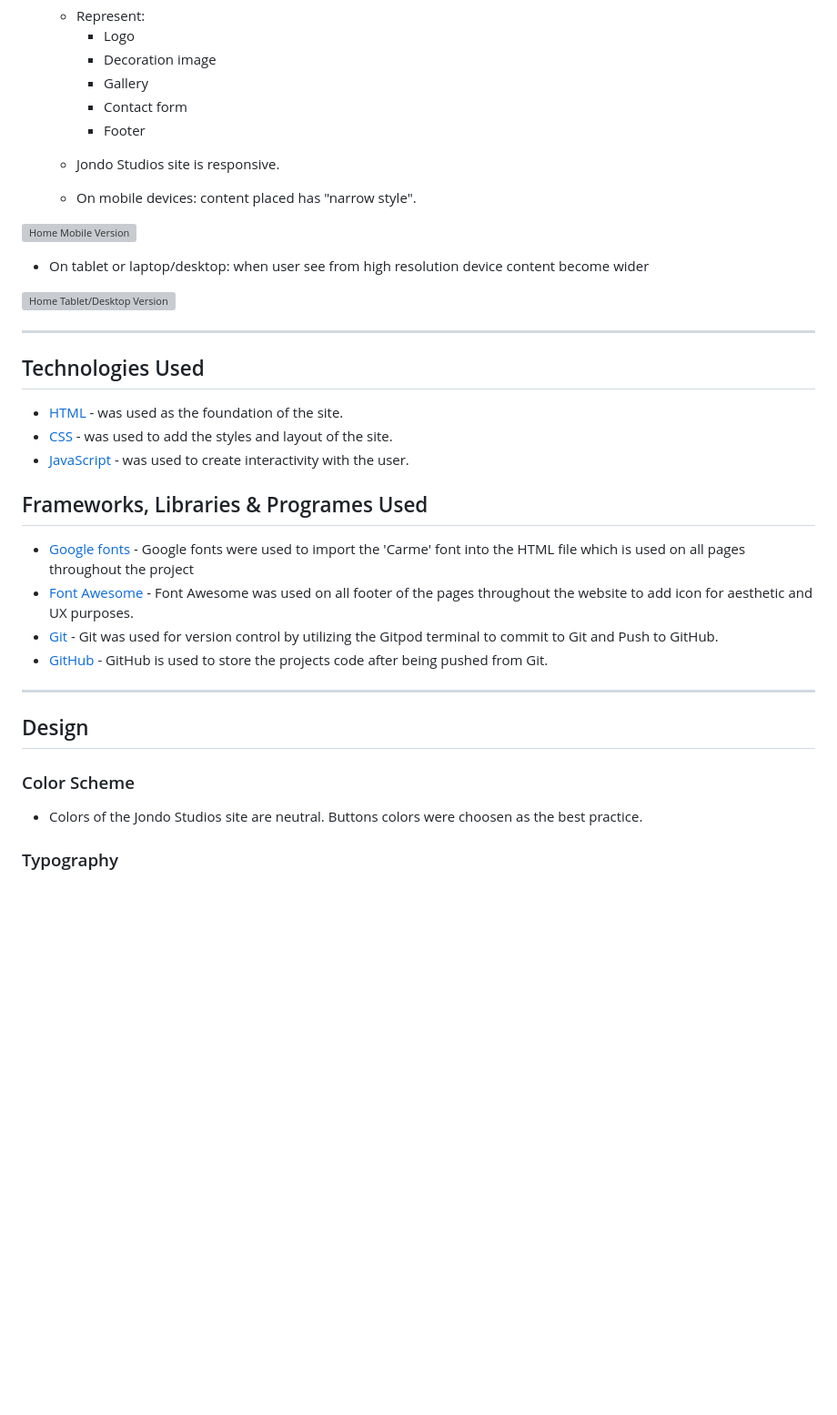
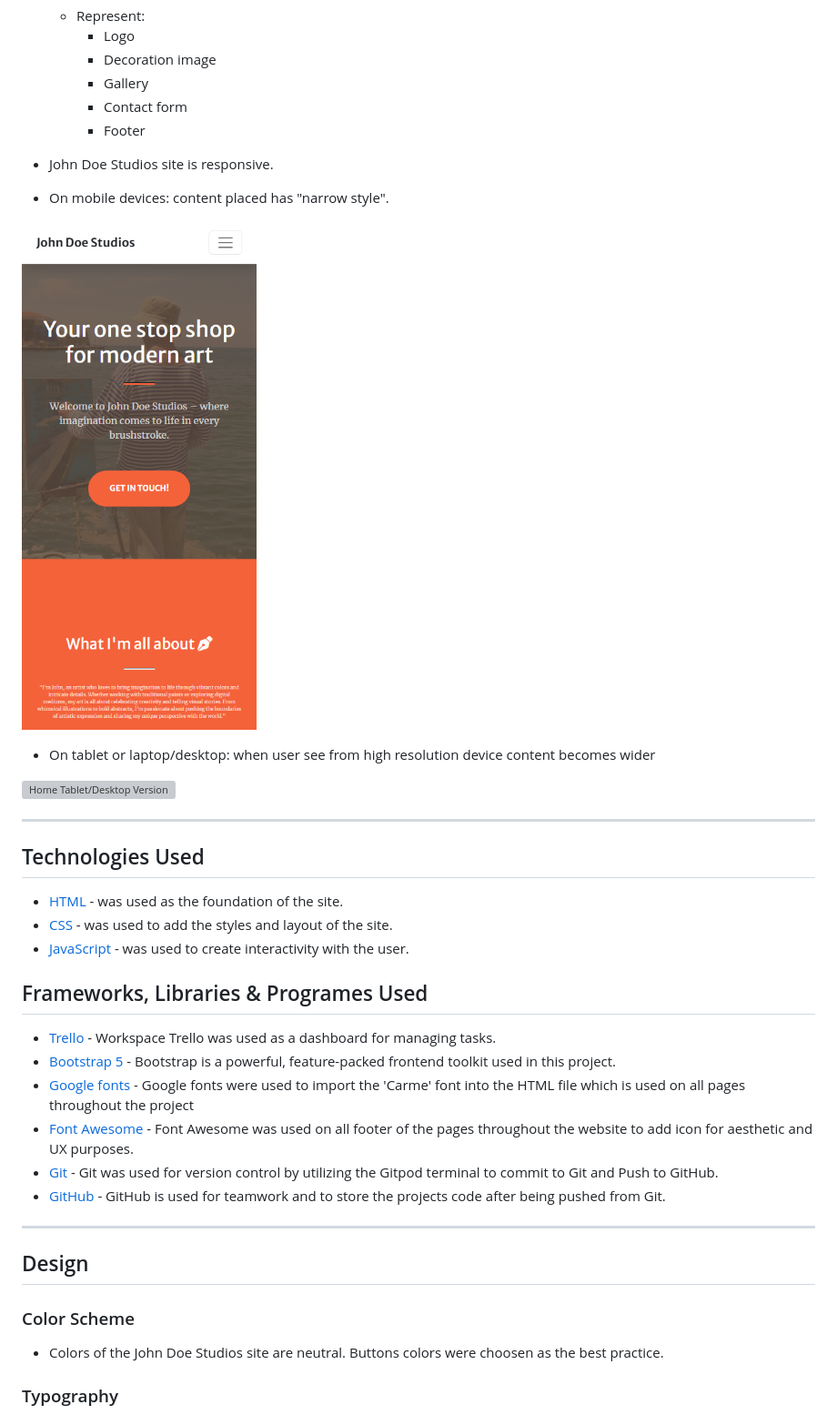
Before and after one commit to SimonMoynihan33/Hackathon-art-gallery, a Markdown page: README.md, the part around the change printed below. Shown: that part at 91% size. Drawn GitHub-style; pictures changed too: docs/mobile.png (added); blank space fills up the shorter version; grey boxes are pictures that could not be loaded.

```diff
--- a/README.md
+++ b/README.md
@@ -39,13 +39,13 @@ Jondo Studios can be accessed by this [link](https://barkode.github.io/art-galle
     * Contact form
     * Footer
 
-  * Jondo Studios site is responsive.
+- John Doe Studios site is responsive.
 
-  * On mobile devices: content placed has "narrow style".
+- On mobile devices: content placed has "narrow style".
 
 ![Home Mobile Version](docs/mobile.png)
 
-  * On tablet or laptop/desktop: when user see from high resolution device content become wider
+  * On tablet or laptop/desktop: when user see from high resolution device content becomes wider
 
 ![Home Tablet/Desktop Version](docs/desktop.png)
 
@@ -57,17 +57,19 @@ Jondo Studios can be accessed by this [link](https://barkode.github.io/art-galle
 - [JavaScript](https://developer.mozilla.org/en-US/docs/Web/JavaScript) - was used to create interactivity with the user.
 
 ## Frameworks, Libraries & Programes Used
+- [Trello](https://trello.com/) - Workspace Trello was used as a dashboard for managing tasks.
+- [Bootstrap 5](https://getbootstrap.com/) - Bootstrap is a powerful, feature-packed frontend toolkit used in this project.
 - [Google fonts](https://fonts.google.com) - Google fonts were used to import the 'Carme' font into the HTML file which is used on all pages throughout the project
 - [Font Awesome](https://fontawesome.com) - Font Awesome was used on all footer of the pages throughout the website to add icon for aesthetic and UX purposes.
 - [Git](https://gitpod.io) - Git was used for version control by utilizing the Gitpod terminal to commit to Git and Push to GitHub.
-- [GitHub](https://github.com) - GitHub is used to store the projects code after being pushed from Git.
+- [GitHub](https://github.com) - GitHub is used for teamwork and to store the projects code after being pushed from Git.
 
 ---
 ## Design
 
 ### Color Scheme
 
-- Сolors of the Jondo Studios site are neutral. Buttons colors were choosen as the best practice.
+- Сolors of the John Doe Studios site are neutral. Buttons colors were choosen as the best practice.
 
 ### Typography
 
```
Also changed, not shown: other parts of README.md (+32 -13 lines), docs/primary_font.png (added), docs/site-logo.jpg, 1 other file.
